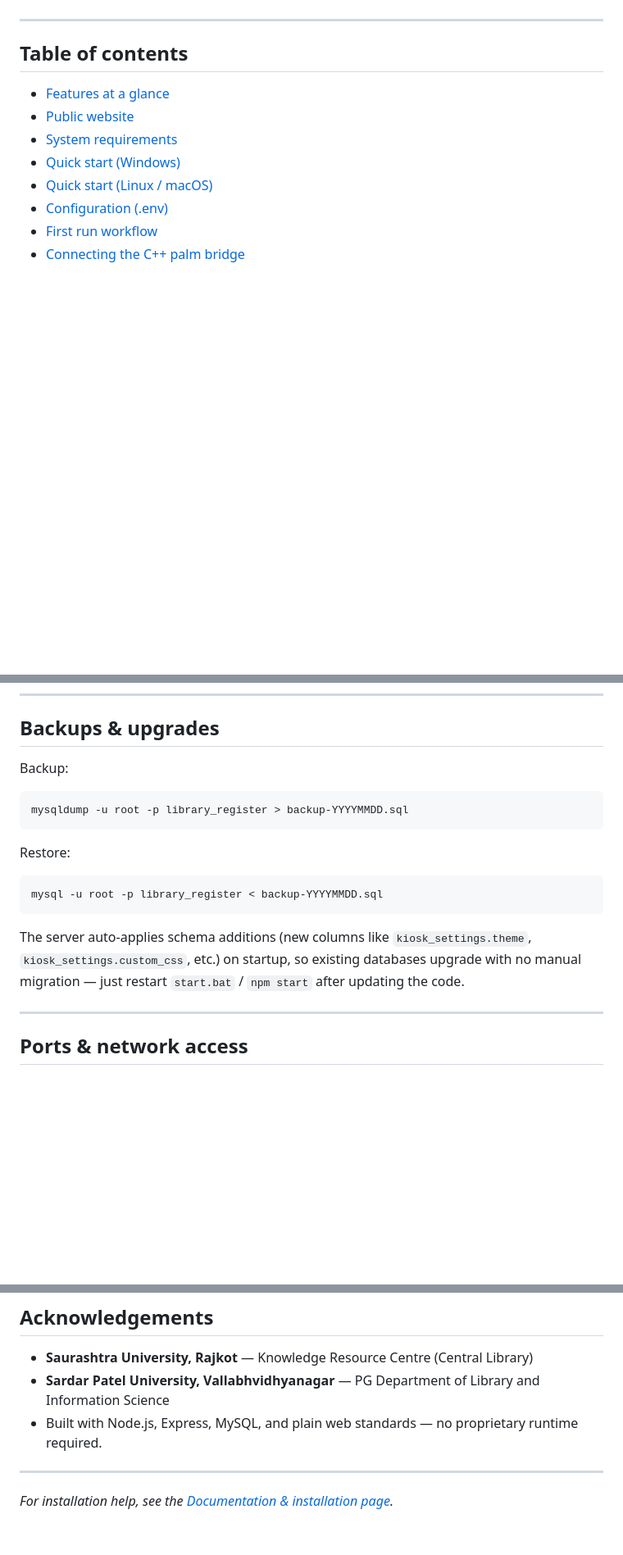
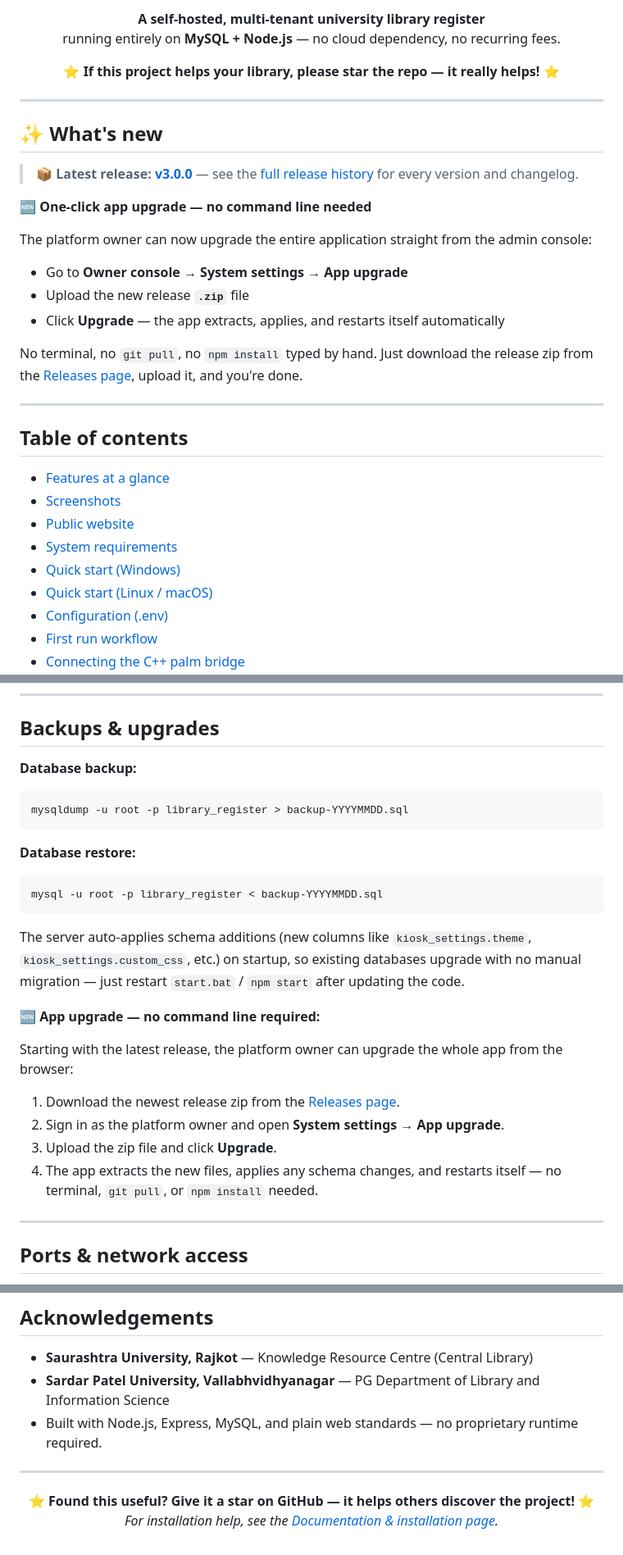
Before and after one commit to moradiashivam/digital-entry-exit-register-for-library, a Markdown page: README.md, 3 parts joined by grey strips. Shown at 82% size. GitHub-like rendering; blank space fills up the shorter version.

Commit message:
Revise README for clarity and new features
Updated README to enhance formatting and add new features.

````diff
--- a/README.md
+++ b/README.md
@@ -10,9 +22,36 @@ marketing website, lead-generation contact form and a live occupancy dashboard.
+<p align="center">
+  <b>A self-hosted, multi-tenant university library register</b><br/>
+  running entirely on <b>MySQL + Node.js</b> — no cloud dependency, no recurring fees.
+</p>
+
+<p align="center">
+  ⭐ <b>If this project helps your library, please star the repo — it really helps!</b> ⭐
+</p>
+
+---
+
+## ✨ What's new
+
+> 📦 **Latest release: [v3.0.0](https://github.com/moradiashivam/digital-entry-exit-register-for-library/releases/tag/v3.0.0)** — see the [full release history](https://github.com/moradiashivam/digital-entry-exit-register-for-library/releases) for every version and changelog.
+
+**🆕 One-click app upgrade — no command line needed**
+
+The platform owner can now upgrade the entire application straight from the admin
+console:
+
+- Go to **Owner console → System settings → App upgrade**
+- Upload the new release **`.zip`** file
+- Click **Upgrade** — the app extracts, applies, and restarts itself automatically
+
+No terminal, no `git pull`, no `npm install` typed by hand. Just download the release
+zip from the [Releases page](https://github.com/moradiashivam/digital-entry-exit-register-for-library/releases), upload it, and you're done.
 
 ---
 
 ## Table of contents
 
 - [Features at a glance](#features-at-a-glance)
+- [Screenshots](#-screenshots)
 - [Public website](#public-website)
 - [System requirements](#system-requirements)
 - [Quick start (Windows)](#quick-start-windows)
@@ -237,13 +294,13 @@ a subscription at any time.
 
 ## Backups & upgrades
 
-Backup:
+**Database backup:**
 
 ```bash
 mysqldump -u root -p library_register > backup-YYYYMMDD.sql
 ```
 
-Restore:
+**Database restore:**
 
 ```bash
 mysql -u root -p library_register < backup-YYYYMMDD.sql
@@ -252,6 +309,17 @@ mysql -u root -p library_register < backup-YYYYMMDD.sql
 The server auto-applies schema additions (new columns like `kiosk_settings.theme`,
 `kiosk_settings.custom_css`, etc.) on startup, so existing databases upgrade with no
 manual migration — just restart `start.bat` / `npm start` after updating the code.
+
+**🆕 App upgrade — no command line required:**
+
+Starting with the latest release, the platform owner can upgrade the whole app from
+the browser:
+
+1. Download the newest release zip from the [Releases page](https://github.com/moradiashivam/digital-entry-exit-register-for-library/releases).
+2. Sign in as the platform owner and open **System settings → App upgrade**.
+3. Upload the zip file and click **Upgrade**.
+4. The app extracts the new files, applies any schema changes, and restarts itself —
+   no terminal, `git pull`, or `npm install` needed.
 
 ---
 
@@ -338,4 +406,7 @@ commercial licensing questions via the public [Contact us](public/contact.html)
 
 ---
 
-*For installation help, see the [Documentation & installation page](public/docs.html).*
+<p align="center">
+  ⭐ <b>Found this useful? Give it a star on GitHub — it helps others discover the project!</b> ⭐<br/>
+  <i>For installation help, see the <a href="public/docs.html">Documentation & installation page</a>.</i>
+</p>
````
Also changed, not shown: other parts of README.md (+42 -12 lines).
